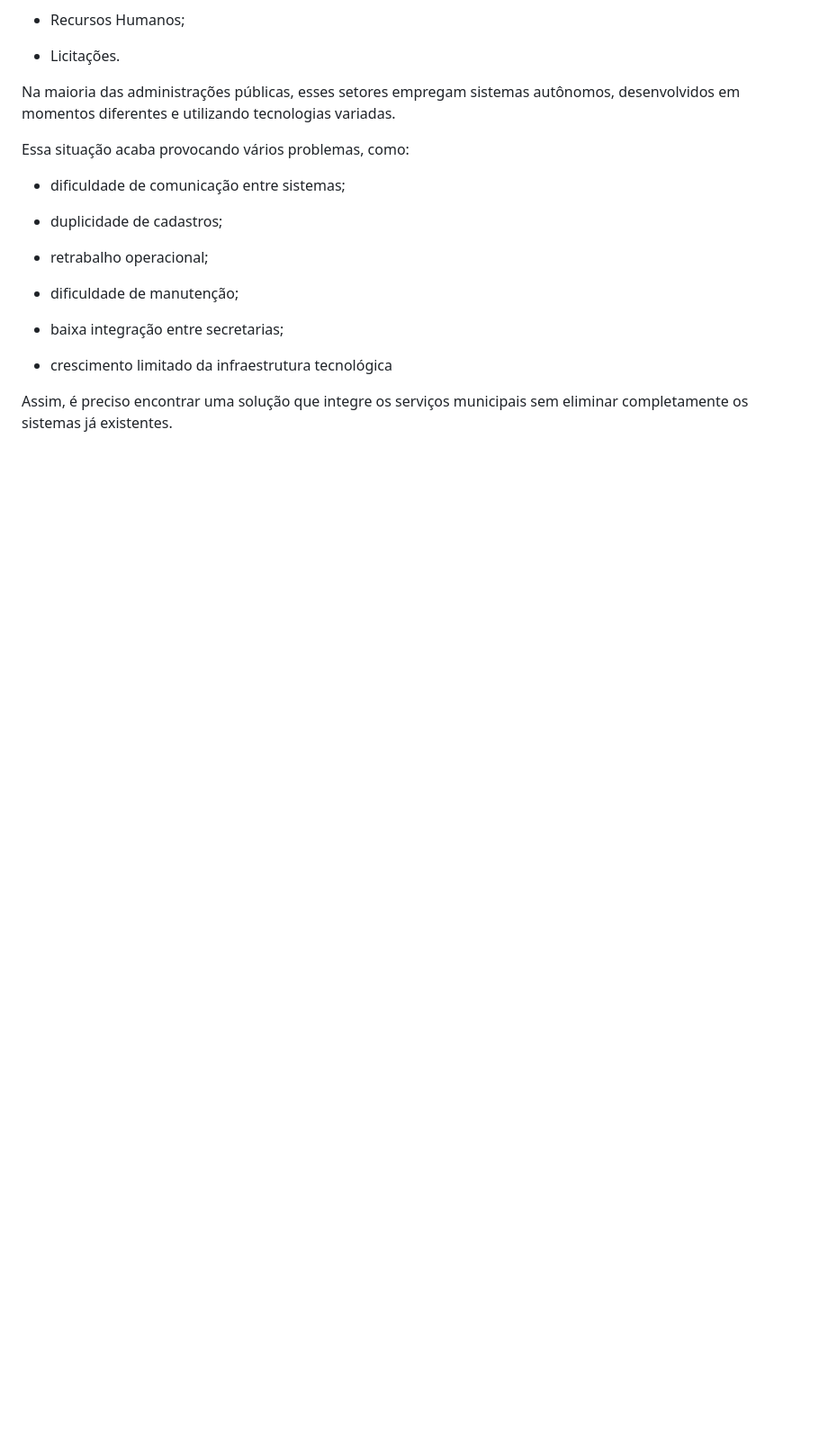
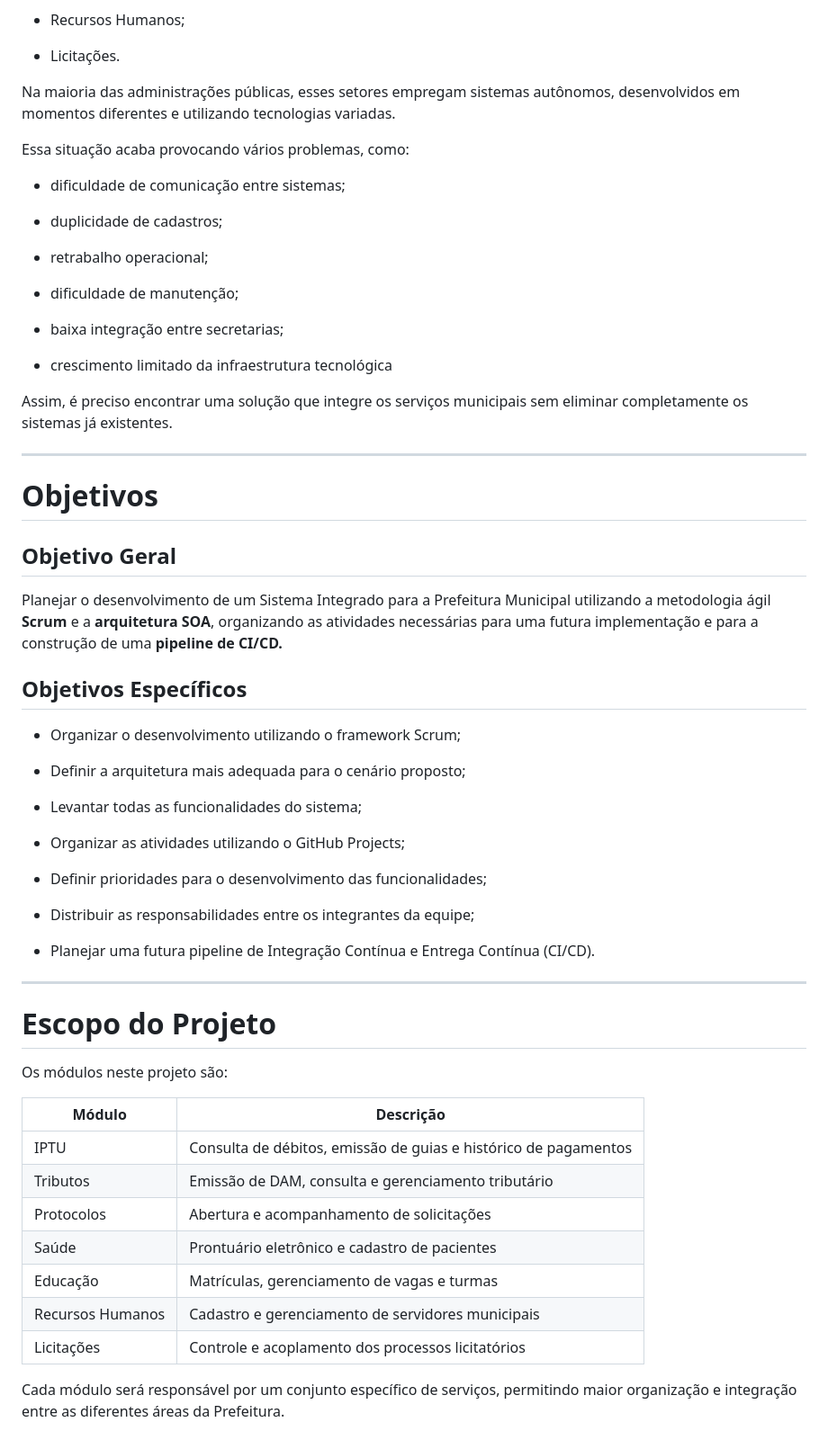
Before and after one commit to prefeitura-digital-g8-aponti/grupo8-prefeitura, a Markdown page: README.md, the part around one of its changes. Shown at 90% size. Rendered like a GitHub page; blank space fills up the shorter version.

Commit message:
docs: adiciona objetivos e escopo

```diff
--- a/README.md
+++ b/README.md
@@ -107,3 +110,43 @@ Essa situação acaba provocando vários problemas, como:
 - crescimento limitado da infraestrutura tecnológica
 
 Assim, é preciso encontrar uma solução que integre os serviços municipais sem eliminar completamente os sistemas já existentes.
+
+---
+# Objetivos
+
+## Objetivo Geral
+
+Planejar o desenvolvimento de um Sistema Integrado para a Prefeitura Municipal utilizando a metodologia ágil **Scrum** e a **arquitetura SOA**, organizando as atividades necessárias para uma futura implementação e para a construção de uma **pipeline de CI/CD.**
+
+## Objetivos Específicos
+
+- Organizar o desenvolvimento utilizando o framework Scrum;
+
+- Definir a arquitetura mais adequada para o cenário proposto;
+
+- Levantar todas as funcionalidades do sistema;
+
+- Organizar as atividades utilizando o GitHub Projects;
+
+- Definir prioridades para o desenvolvimento das funcionalidades;
+
+- Distribuir as responsabilidades entre os integrantes da equipe;
+
+- Planejar uma futura pipeline de Integração Contínua e Entrega Contínua (CI/CD).
+
+---
+# Escopo do Projeto
+
+Os módulos neste projeto são:
+
+| Módulo           | Descrição                                                       |
+| ---------------- | --------------------------------------------------------------- |
+| IPTU             | Consulta de débitos, emissão de guias e histórico de pagamentos |
+| Tributos         | Emissão de DAM, consulta e gerenciamento tributário             |
+| Protocolos       | Abertura e acompanhamento de solicitações                       |
+| Saúde            | Prontuário eletrônico e cadastro de pacientes                   |
+| Educação         | Matrículas, gerenciamento de vagas e turmas                     |
+| Recursos Humanos | Cadastro e gerenciamento de servidores municipais               |
+| Licitações       | Controle e acoplamento dos processos licitatórios               |
+
+Cada módulo será responsável por um conjunto específico de serviços, permitindo maior organização e integração entre as diferentes áreas da Prefeitura.
```
Also changed, not shown: other parts of README.md (+3 -0 lines).
